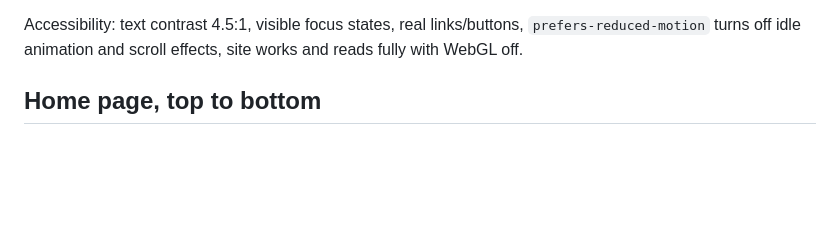
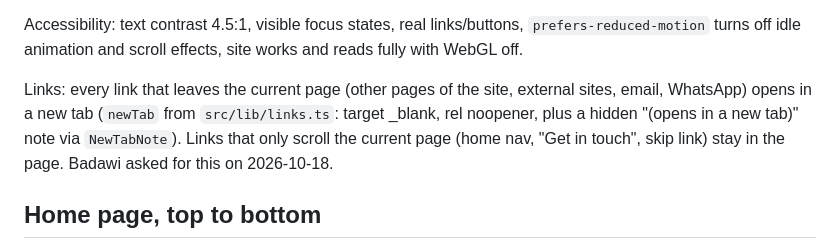
Before and after one commit to badawyy-A/my-portfolio, a Markdown page: CLAUDE.md, the part around the change. Rendered like a GitHub page; blank space fills up the shorter version.

Commit message:
note new-tab link rule in brief

```diff
--- a/CLAUDE.md
+++ b/CLAUDE.md
@@ -63,6 +63,8 @@ Type: Schibsted Grotesk (display 800–900, tight negative tracking; body 400–
 Feel: layout and interactions follow the reference template github.com/red1-for-hek/portfolio-website (MIT, credited in THIRD_PARTY_NOTICES.md): loading screen, fixed avatar with a scroll sequence (turns and slides left for About; for What I build the camera pulls back while a desk, chair and laptop rise in and he sits down and types at the laptop, face lit by the screen; lifts away before Experience), framed What I build cards, career timeline with a glowing dot, pinned horizontal Work carousel, custom cursor, edge glows, fixed social column. Everything in our theme and content. Still never: lavender, Geist, 3D tech-stack balls, an AI chat bot, games. (The avatar typing at a laptop in What I build was requested by Badawi on 2026-10-17.) The full 3D sequence and loader only run on screens wider than 1024 px with motion allowed and hardware WebGL. Phones and tablets with motion allowed, hardware WebGL and at least 4 GB memory get their own sequence (no loader): the avatar stays fixed at the top, turns and steps back while the About text scrolls up under it and he looks down at it, then lifts away before What I build. Everything else gets a static, complete page.
 
 Accessibility: text contrast 4.5:1, visible focus states, real links/buttons, `prefers-reduced-motion` turns off idle animation and scroll effects, site works and reads fully with WebGL off.
+
+Links: every link that leaves the current page (other pages of the site, external sites, email, WhatsApp) opens in a new tab (`newTab` from `src/lib/links.ts`: target _blank, rel noopener, plus a hidden "(opens in a new tab)" note via `NewTabNote`). Links that only scroll the current page (home nav, "Get in touch", skip link) stay in the page. Badawi asked for this on 2026-10-18.
 
 ## Home page, top to bottom
 
```
